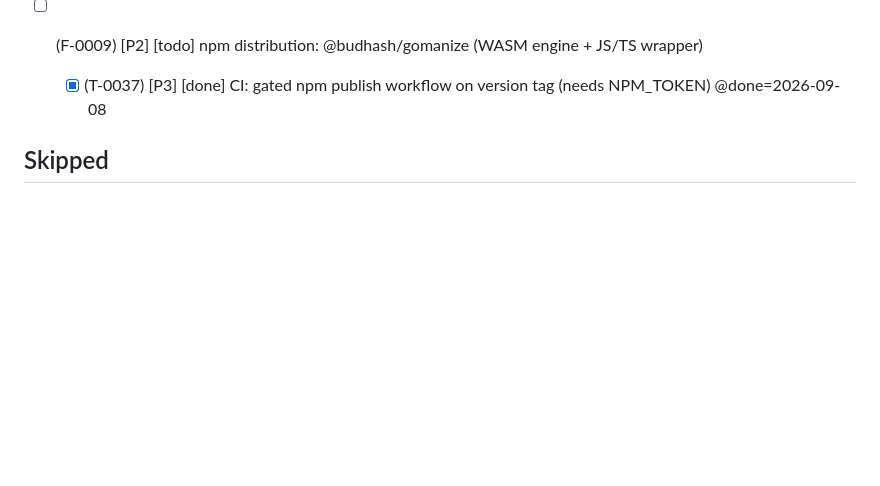
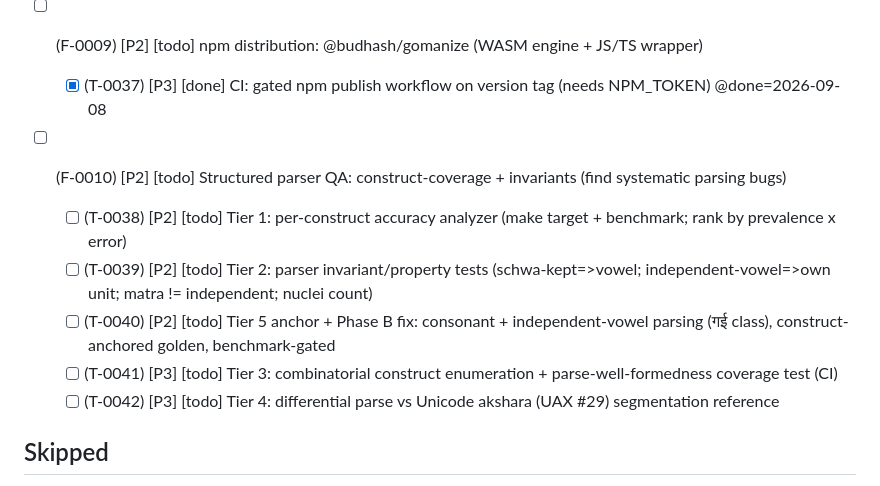
Before and after one commit to budhash/gomanize, a Markdown page: TASKS.md, the part around the change. Rendered like a GitHub page; blank space fills up the shorter version.

```diff
--- a/TASKS.md
+++ b/TASKS.md
@@ -97,6 +97,13 @@ Tags: `@deps=` `@rel=` `@branch=` `@pr=` `@issue=` `@tags=` `@effort=` `@system=
 
 - [ ] (F-0009) [P2] [todo] npm distribution: @budhash/gomanize (WASM engine + JS/TS wrapper)
   - [x] (T-0037) [P3] [done] CI: gated npm publish workflow on version tag (needs NPM_TOKEN) @done=2026-09-08
+
+- [ ] (F-0010) [P2] [todo] Structured parser QA: construct-coverage + invariants (find systematic parsing bugs)
+  - [ ] (T-0038) [P2] [todo] Tier 1: per-construct accuracy analyzer (make target + benchmark; rank by prevalence x error)
+  - [ ] (T-0039) [P2] [todo] Tier 2: parser invariant/property tests (schwa-kept=>vowel; independent-vowel=>own unit; matra != independent; nuclei count)
+  - [ ] (T-0040) [P2] [todo] Tier 5 anchor + Phase B fix: consonant + independent-vowel parsing (गई class), construct-anchored golden, benchmark-gated
+  - [ ] (T-0041) [P3] [todo] Tier 3: combinatorial construct enumeration + parse-well-formedness coverage test (CI)
+  - [ ] (T-0042) [P3] [todo] Tier 4: differential parse vs Unicode akshara (UAX #29) segmentation reference
 ## Skipped
 
 - [ ] (F-0003) [P1] [todo] H2: Push the rule ceiling (~86%→~90% pure, honestly) @shadow
```
Also changed, not shown: docs/reviews/2026-09-08-structured-parser-qa.md (added, +119 -0 lines).
